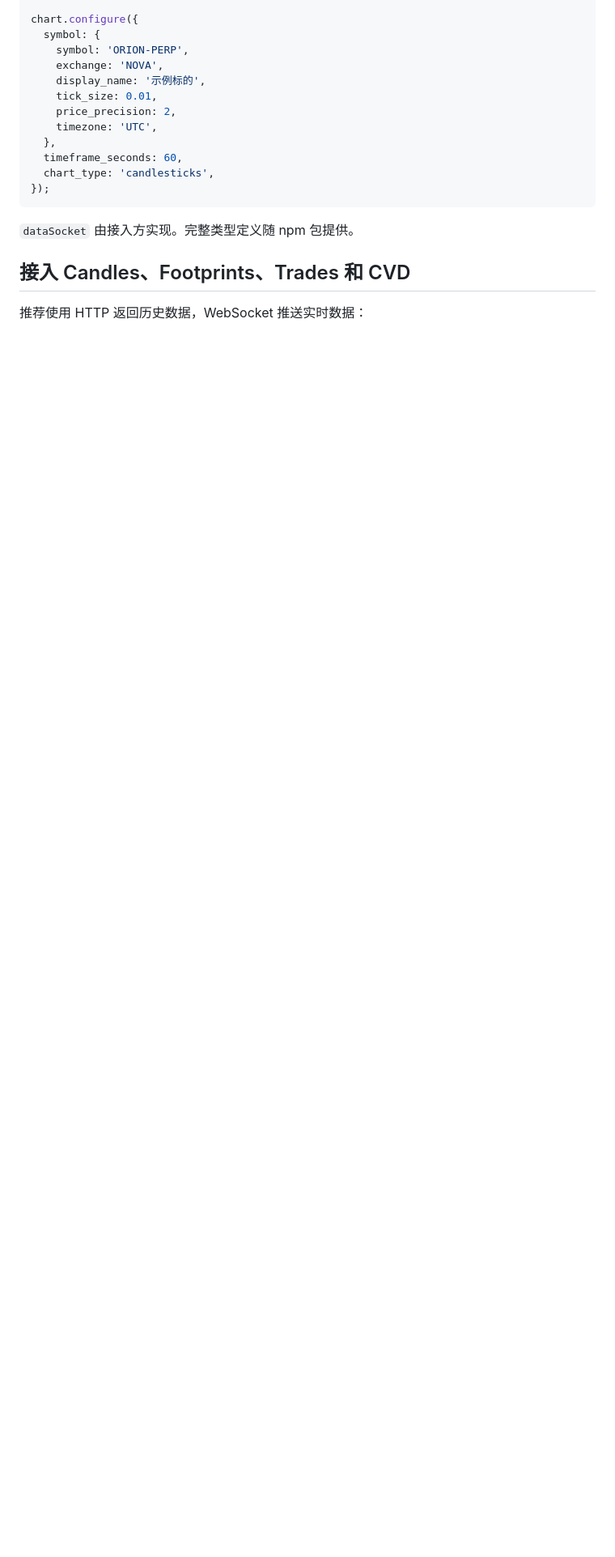
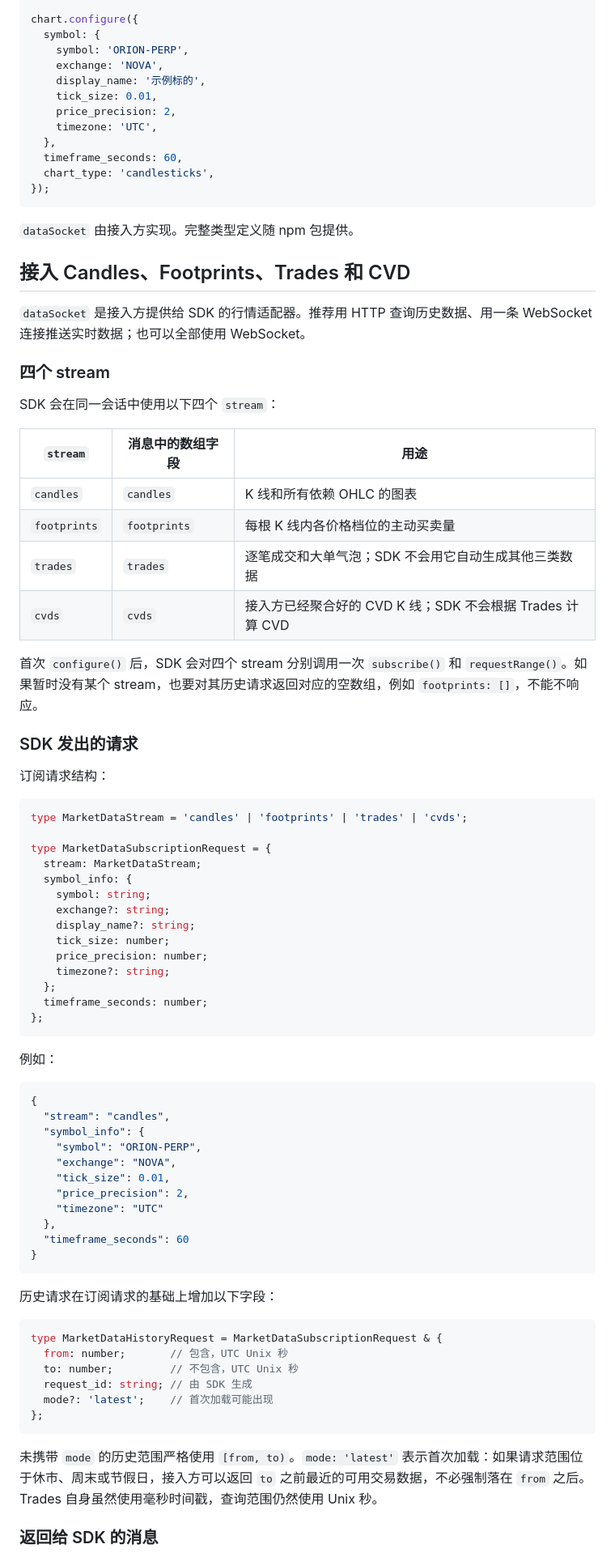
Before and after one commit to Jsoooooooo/Marsoon-SDK, a Markdown page: README.md, the part around one of its changes. Shown at 81% size. GitHub-like rendering; blank space fills up the shorter version.

````diff
--- a/README.md
+++ b/README.md
@@ -37,4 +37,70 @@ chart.configure({
 
 ## 接入 Candles、Footprints、Trades 和 CVD
 
-推荐使用 HTTP 返回历史数据，WebSocket 推送实时数据：
+`dataSocket` 是接入方提供给 SDK 的行情适配器。推荐用 HTTP 查询历史数据、用一条 WebSocket 连接推送实时数据；也可以全部使用 WebSocket。
+
+### 四个 stream
+
+SDK 会在同一会话中使用以下四个 `stream`：
+
+| `stream` | 消息中的数组字段 | 用途 |
+| --- | --- | --- |
+| `candles` | `candles` | K 线和所有依赖 OHLC 的图表 |
+| `footprints` | `footprints` | 每根 K 线内各价格档位的主动买卖量 |
+| `trades` | `trades` | 逐笔成交和大单气泡；SDK 不会用它自动生成其他三类数据 |
+| `cvds` | `cvds` | 接入方已经聚合好的 CVD K 线；SDK 不会根据 Trades 计算 CVD |
+
+首次 `configure()` 后，SDK 会对四个 stream 分别调用一次 `subscribe()` 和 `requestRange()`。如果暂时没有某个 stream，也要对其历史请求返回对应的空数组，例如 `footprints: []`，不能不响应。
+
+### SDK 发出的请求
+
+订阅请求结构：
+
+```ts
+type MarketDataStream = 'candles' | 'footprints' | 'trades' | 'cvds';
+
+type MarketDataSubscriptionRequest = {
+  stream: MarketDataStream;
+  symbol_info: {
+    symbol: string;
+    exchange?: string;
+    display_name?: string;
+    tick_size: number;
+    price_precision: number;
+    timezone?: string;
+  };
+  timeframe_seconds: number;
+};
+```
+
+例如：
+
+```json
+{
+  "stream": "candles",
+  "symbol_info": {
+    "symbol": "ORION-PERP",
+    "exchange": "NOVA",
+    "tick_size": 0.01,
+    "price_precision": 2,
+    "timezone": "UTC"
+  },
+  "timeframe_seconds": 60
+}
+```
+
+历史请求在订阅请求的基础上增加以下字段：
+
+```ts
+type MarketDataHistoryRequest = MarketDataSubscriptionRequest & {
+  from: number;       // 包含，UTC Unix 秒
+  to: number;         // 不包含，UTC Unix 秒
+  request_id: string; // 由 SDK 生成
+  mode?: 'latest';    // 首次加载可能出现
+};
+```
+
+未携带 `mode` 的历史范围严格使用 `[from, to)`。`mode: 'latest'` 表示首次加载：如果请求范围位于休市、周末或节假日，接入方可以返回 `to` 之前最近的可用交易数据，不必强制落在 `from` 之后。Trades 自身虽然使用毫秒时间戳，查询范围仍然使用 Unix 秒。
+
+### 返回给 SDK 的消息
+
````
Also changed, not shown: other parts of README.md (+133 -34 lines).
